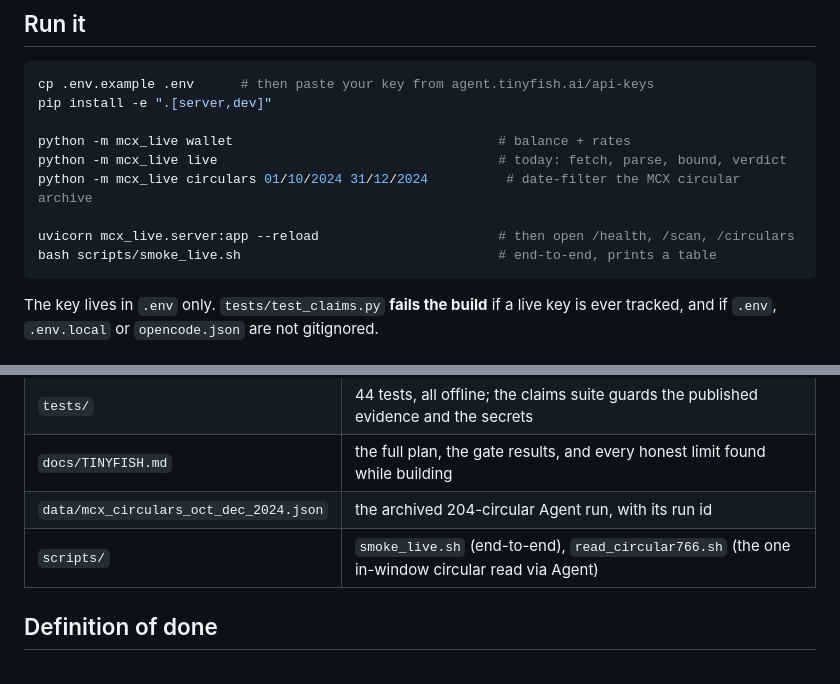
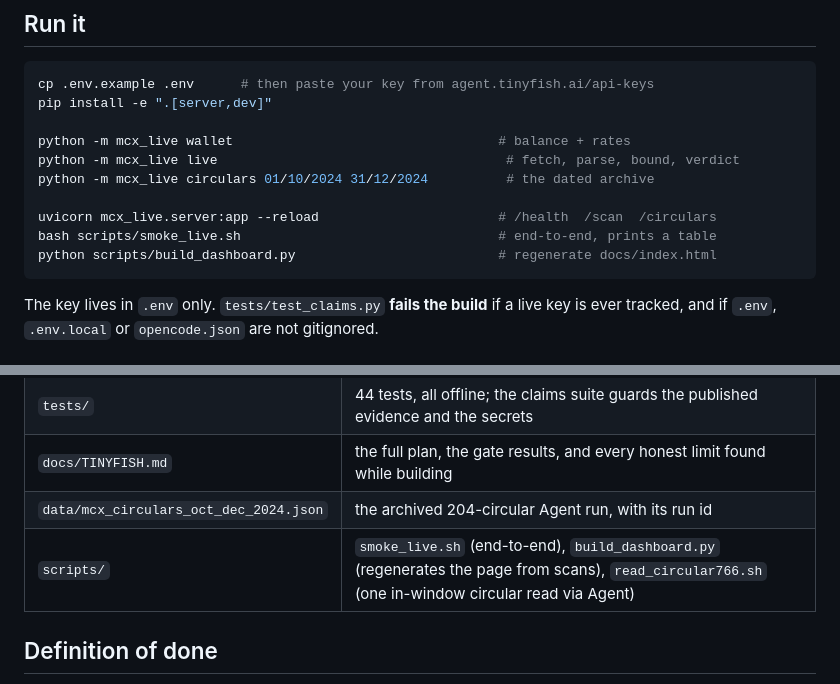
Before and after one commit to j4yop/arb-bound-live, a Markdown page: README.md, 2 parts joined by grey strips. GitHub-like rendering.

Commit message:
README: the verified command set, now that the server path is fixed

````diff
--- a/README.md
+++ b/README.md
@@ -70,11 +70,12 @@ cp .env.example .env      # then paste your key from agent.tinyfish.ai/api-keys
 pip install -e ".[server,dev]"
 
 python -m mcx_live wallet                                  # balance + rates
-python -m mcx_live live                                    # today: fetch, parse, bound, verdict
-python -m mcx_live circulars 01/10/2024 31/12/2024          # date-filter the MCX circular archive
+python -m mcx_live live                                     # fetch, parse, bound, verdict
+python -m mcx_live circulars 01/10/2024 31/12/2024          # the dated archive
 
-uvicorn mcx_live.server:app --reload                       # then open /health, /scan, /circulars
+uvicorn mcx_live.server:app --reload                       # /health  /scan  /circulars
 bash scripts/smoke_live.sh                                 # end-to-end, prints a table
+python scripts/build_dashboard.py                          # regenerate docs/index.html
 ```
 
 The key lives in `.env` only. `tests/test_claims.py` **fails the build** if a live key is ever
@@ -115,7 +116,7 @@ regression.
 | `tests/` | 44 tests, all offline; the claims suite guards the published evidence and the secrets |
 | `docs/TINYFISH.md` | the full plan, the gate results, and every honest limit found while building |
 | `data/mcx_circulars_oct_dec_2024.json` | the archived 204-circular Agent run, with its run id |
-| `scripts/` | `smoke_live.sh` (end-to-end), `read_circular766.sh` (the one in-window circular read via Agent) |
+| `scripts/` | `smoke_live.sh` (end-to-end), `build_dashboard.py` (regenerates the page from scans), `read_circular766.sh` (one in-window circular read via Agent) |
 
 ## Definition of done
 
````
